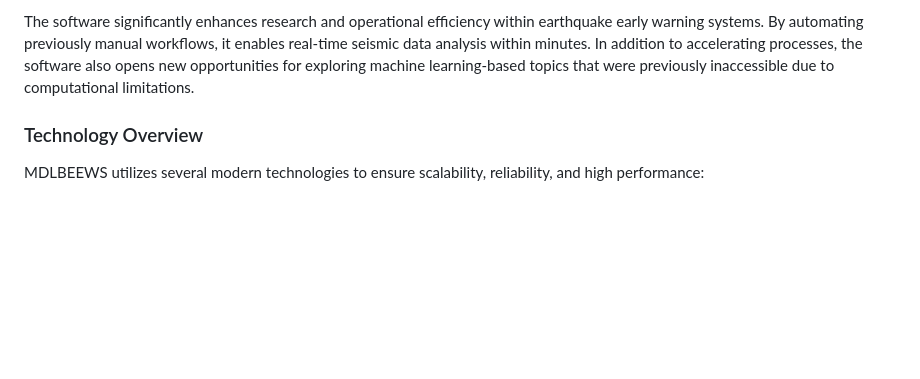
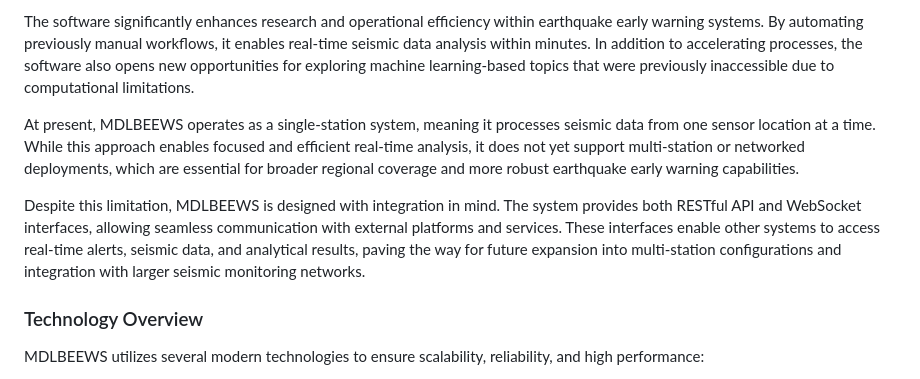
Before and after one commit to ArjunaWahyu/MDLBEEWS, a Markdown page: README.md, the part around the change. Rendered like a GitHub page; blank space fills up the shorter version.

Commit message:
Update README.md to clarify system limitations and integration capabilities for multi-station configurations and external communication.

```diff
--- a/README.md
+++ b/README.md
@@ -5,6 +5,10 @@
 MDLBEEWS is a modular deep learning-based earthquake early warning system designed to provide real-time alerts and information about seismic activities. It leverages advanced machine learning techniques to analyze seismic data and predict potential earthquakes, enabling timely responses to mitigate risks and enhance safety. This software is designed to accelerate real-time seismic data processing to support earthquake early warning systems. Featuring a modular interface and containerization support, the system is easily deployable by geophysics researchers, disaster management agencies, and technology developers.
 
 The software significantly enhances research and operational efficiency within earthquake early warning systems. By automating previously manual workflows, it enables real-time seismic data analysis within minutes. In addition to accelerating processes, the software also opens new opportunities for exploring machine learning-based topics that were previously inaccessible due to computational limitations.
+
+At present, MDLBEEWS operates as a single-station system, meaning it processes seismic data from one sensor location at a time. While this approach enables focused and efficient real-time analysis, it does not yet support multi-station or networked deployments, which are essential for broader regional coverage and more robust earthquake early warning capabilities.
+
+Despite this limitation, MDLBEEWS is designed with integration in mind. The system provides both RESTful API and WebSocket interfaces, allowing seamless communication with external platforms and services. These interfaces enable other systems to access real-time alerts, seismic data, and analytical results, paving the way for future expansion into multi-station configurations and integration with larger seismic monitoring networks.
 
 ### Technology Overview
 
```
